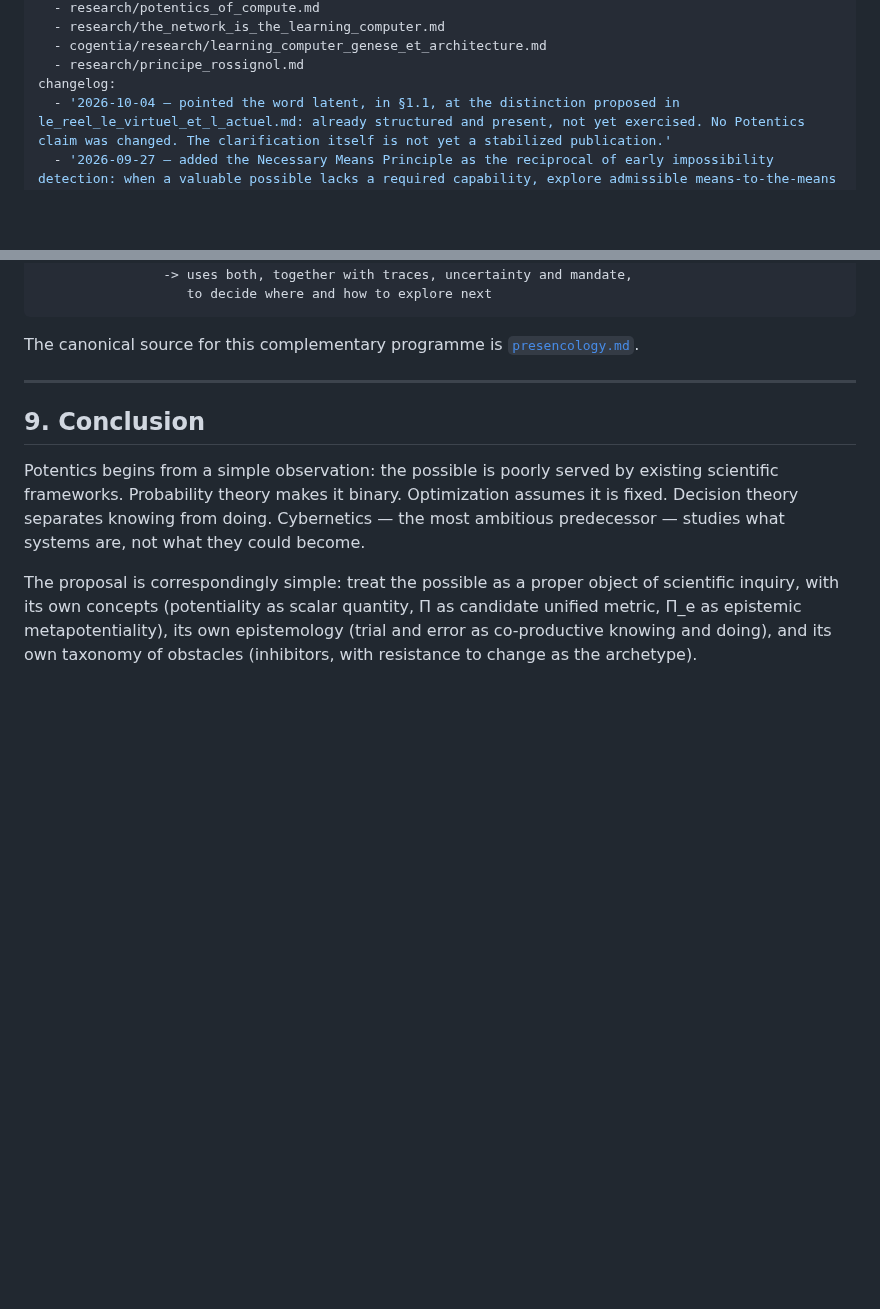
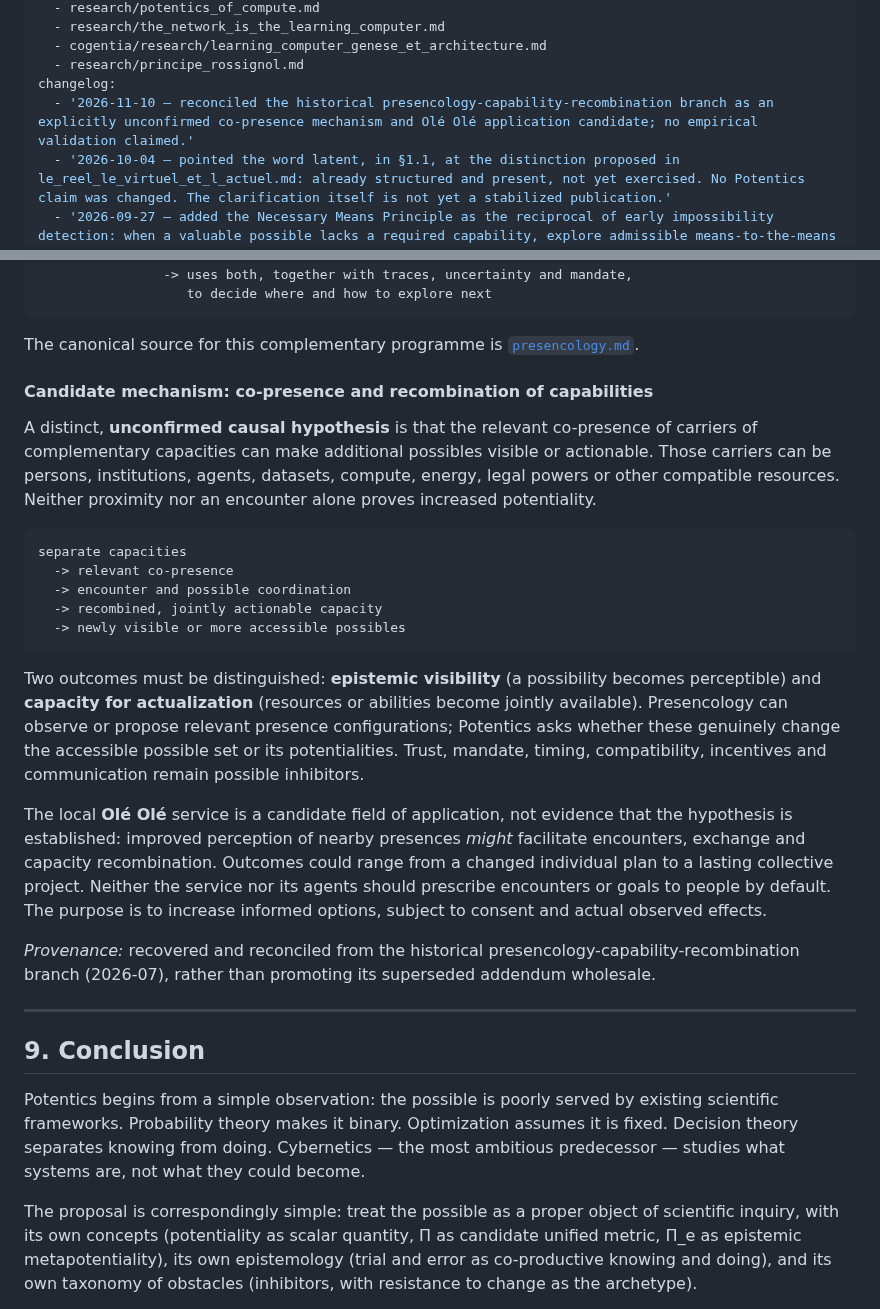
Before and after one commit to JeanHuguesRobert/barons-Mariani, a Markdown page: research/potentics.md, 2 parts joined by grey strips. GitHub-like rendering; blank space fills up the shorter version.

Commit message:
docs(potentics): recover presencology recombination hypothesis

```diff
--- a/research/potentics.md
+++ b/research/potentics.md
@@ -22,6 +22,7 @@ related_documents:
   - cogentia/research/learning_computer_genese_et_architecture.md
   - research/principe_rossignol.md
 changelog:
+  - '2026-11-10 — reconciled the historical presencology-capability-recombination branch as an explicitly unconfirmed co-presence mechanism and Olé Olé application candidate; no empirical validation claimed.'
   - '2026-10-04 — pointed the word latent, in §1.1, at the distinction proposed in le_reel_le_virtuel_et_l_actuel.md: already structured and present, not yet exercised. No Potentics claim was changed. The clarification itself is not yet a stabilized publication.'
   - '2026-09-27 — added the Necessary Means Principle as the reciprocal of early impossibility detection: when a valuable possible lacks a required capability, explore admissible means-to-the-means under Measured Risk rather than confusing absence with impossibility.'
   - '2026-09-27 — linked Potentics/ERP to early impossibility detection and the Accessible Inputs Gate: prune branches with decisively impossible preconditions early while distinguishing impossible from blocked, unknown or not-yet-available.'
@@ -882,6 +883,40 @@ Rational Exploration of The Possible
 
 The canonical source for this complementary programme is [`presencology.md`](presencology.md).
 
+
+#### Candidate mechanism: co-presence and recombination of capabilities
+
+A distinct, **unconfirmed causal hypothesis** is that the relevant co-presence
+of carriers of complementary capacities can make additional possibles visible
+or actionable. Those carriers can be persons, institutions, agents, datasets,
+compute, energy, legal powers or other compatible resources. Neither proximity
+nor an encounter alone proves increased potentiality.
+
+    separate capacities
+      -> relevant co-presence
+      -> encounter and possible coordination
+      -> recombined, jointly actionable capacity
+      -> newly visible or more accessible possibles
+
+Two outcomes must be distinguished: **epistemic visibility** (a possibility
+becomes perceptible) and **capacity for actualization** (resources or abilities
+become jointly available). Presencology can observe or propose relevant
+presence configurations; Potentics asks whether these genuinely change the
+accessible possible set or its potentialities. Trust, mandate, timing,
+compatibility, incentives and communication remain possible inhibitors.
+
+The local **Olé Olé** service is a candidate field of application, not evidence
+that the hypothesis is established: improved perception of nearby presences
+*might* facilitate encounters, exchange and capacity recombination. Outcomes
+could range from a changed individual plan to a lasting collective project.
+Neither the service nor its agents should prescribe encounters or goals to
+people by default. The purpose is to increase informed options, subject to
+consent and actual observed effects.
+
+*Provenance:* recovered and reconciled from the historical
+presencology-capability-recombination branch (2026-07), rather than
+promoting its superseded addendum wholesale.
+
 ---
 
 ## 9. Conclusion
```
Also changed, not shown: other parts of research/potentics.md (+1 -1 lines).
